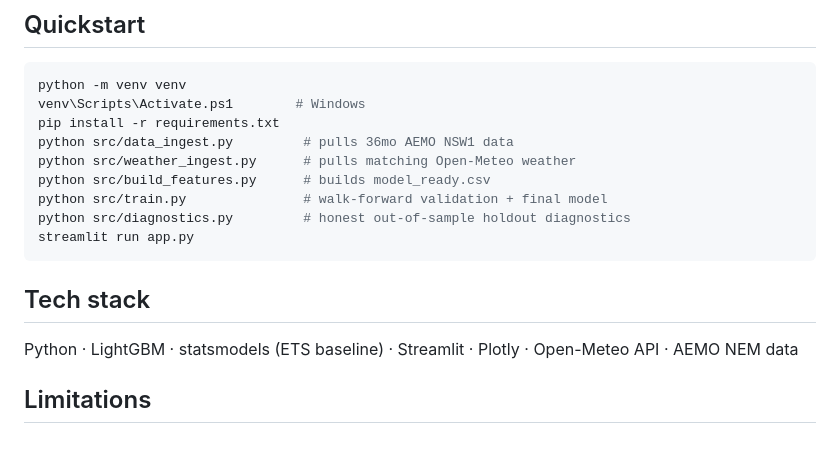
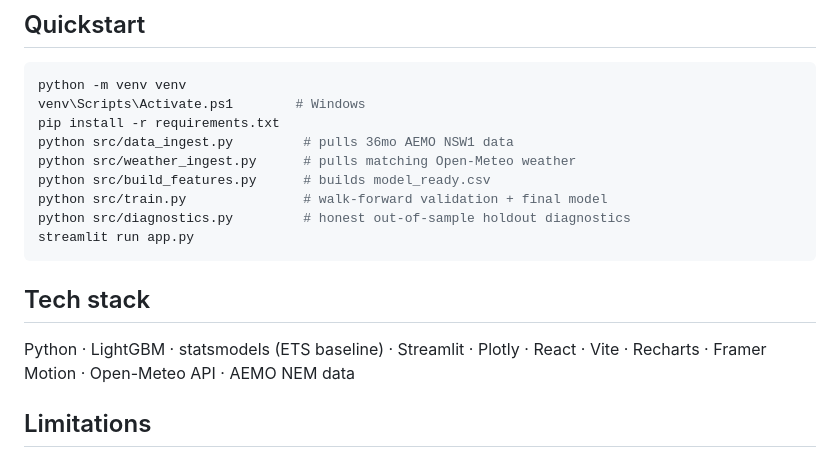
Before and after one commit to fahadamjad009/grid-demand-forecaster, a Markdown page: README.md, the part around one of its changes. Drawn GitHub-style.

Commit message:
Add live React webapp link, update tech stack

````diff
--- a/README.md
+++ b/README.md
@@ -133,8 +133,9 @@ python src/diagnostics.py         # honest out-of-sample holdout diagnostics
 streamlit run app.py
 ```
 
+
 ## Tech stack
-Python · LightGBM · statsmodels (ETS baseline) · Streamlit · Plotly · Open-Meteo API · AEMO NEM data
+Python · LightGBM · statsmodels (ETS baseline) · Streamlit · Plotly · React · Vite · Recharts · Framer Motion · Open-Meteo API · AEMO NEM data
 
 ## Limitations
 - Single region (NSW1) — other NEM regions (QLD1/VIC1/SA1/TAS1) not yet modelled
````
Also changed, not shown: other parts of README.md (+1 -1 lines).
